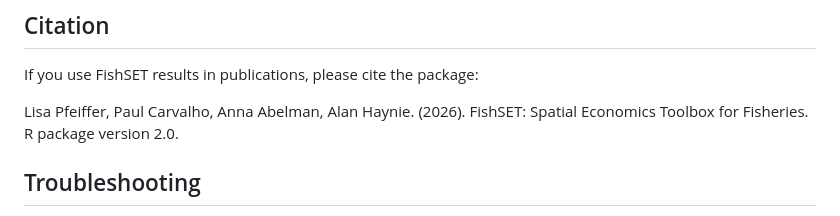
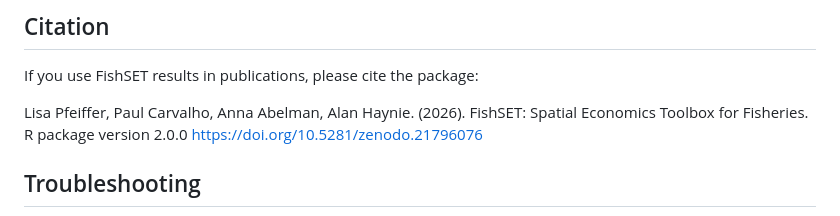
Before and after one commit to noaa-nwfsc/FishSET, a Markdown page: README.md, the part around the change. Rendered like a GitHub page.

Commit message:
Update citation in README for FishSET package
Updated citation to include the version number and DOI link.

```diff
--- a/README.md
+++ b/README.md
@@ -63,7 +63,7 @@ Carvalho P., Pfeiffer L., Abelman A., Lee M.-Y., and Haynie A. The Spatial Econo
 
 If you use FishSET results in publications, please cite the package:
 
-Lisa Pfeiffer, Paul Carvalho, Anna Abelman, Alan Haynie. (2026). FishSET: Spatial Economics Toolbox for Fisheries. R package version 2.0.
+Lisa Pfeiffer, Paul Carvalho, Anna Abelman, Alan Haynie. (2026). FishSET: Spatial Economics Toolbox for Fisheries. R package version 2.0.0 https://doi.org/10.5281/zenodo.21796076
 
 ## Troubleshooting
 
```
